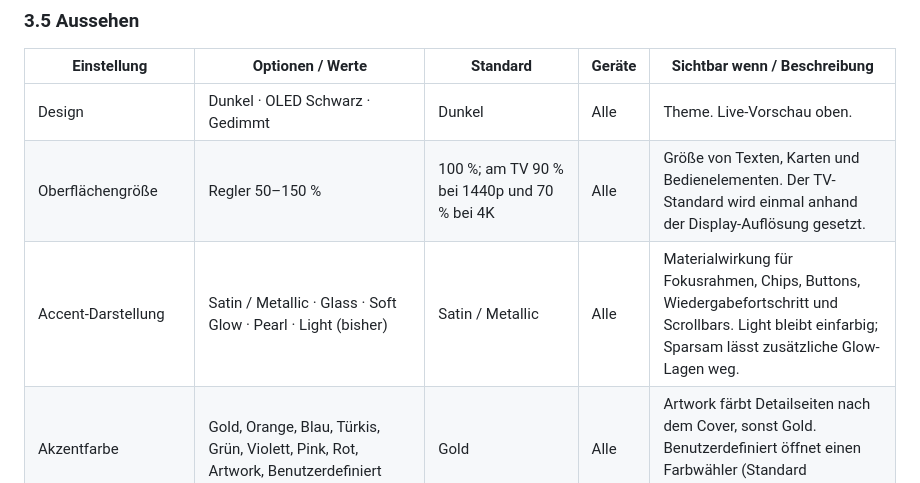
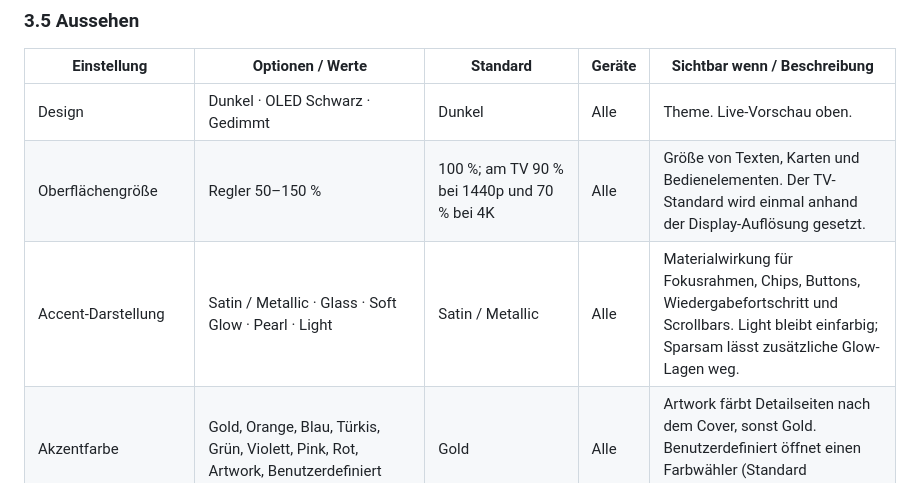
Before and after one commit to seinist/ambient-tv, a Markdown page: docs/DOCUMENTATION.de.md, the part around the change. Drawn GitHub-style.

Commit message:
Remove legacy suffix from Light accent style (docs/DOCUMENTATION.de.md)

```diff
--- a/docs/DOCUMENTATION.de.md
+++ b/docs/DOCUMENTATION.de.md
@@ -145,7 +145,7 @@ Beim Ändern von Filtern, Sortierung oder Ansicht bleibt der Fokus auf dem bearb
 | --- | --- | --- | --- | --- |
 | Design | Dunkel · OLED Schwarz · Gedimmt | Dunkel | Alle | Theme. Live-Vorschau oben. |
 | Oberflächengröße | Regler 50–150 % | 100 %; am TV 90 % bei 1440p und 70 % bei 4K | Alle | Größe von Texten, Karten und Bedienelementen. Der TV-Standard wird einmal anhand der Display-Auflösung gesetzt. |
-| Accent-Darstellung | Satin / Metallic · Glass · Soft Glow · Pearl · Light (bisher) | Satin / Metallic | Alle | Materialwirkung für Fokusrahmen, Chips, Buttons, Wiedergabefortschritt und Scrollbars. Light bleibt einfarbig; Sparsam lässt zusätzliche Glow-Lagen weg. |
+| Accent-Darstellung | Satin / Metallic · Glass · Soft Glow · Pearl · Light | Satin / Metallic | Alle | Materialwirkung für Fokusrahmen, Chips, Buttons, Wiedergabefortschritt und Scrollbars. Light bleibt einfarbig; Sparsam lässt zusätzliche Glow-Lagen weg. |
 | Akzentfarbe | Gold, Orange, Blau, Türkis, Grün, Violett, Pink, Rot, Artwork, Benutzerdefiniert | Gold | Alle | Artwork färbt Detailseiten nach dem Cover, sonst Gold. Benutzerdefiniert öffnet einen Farbwähler (Standard `#E5A00D`). |
 | Eigene Wiedergabefarbe | An / Aus | Aus | Alle | Zweite Farbe für Wiedergabestatus und Fortschritt. |
 | Haupt- und Wiedergabefarbe tauschen | Aktion | — | Alle | Sichtbar mit eigener Wiedergabefarbe. |
```
